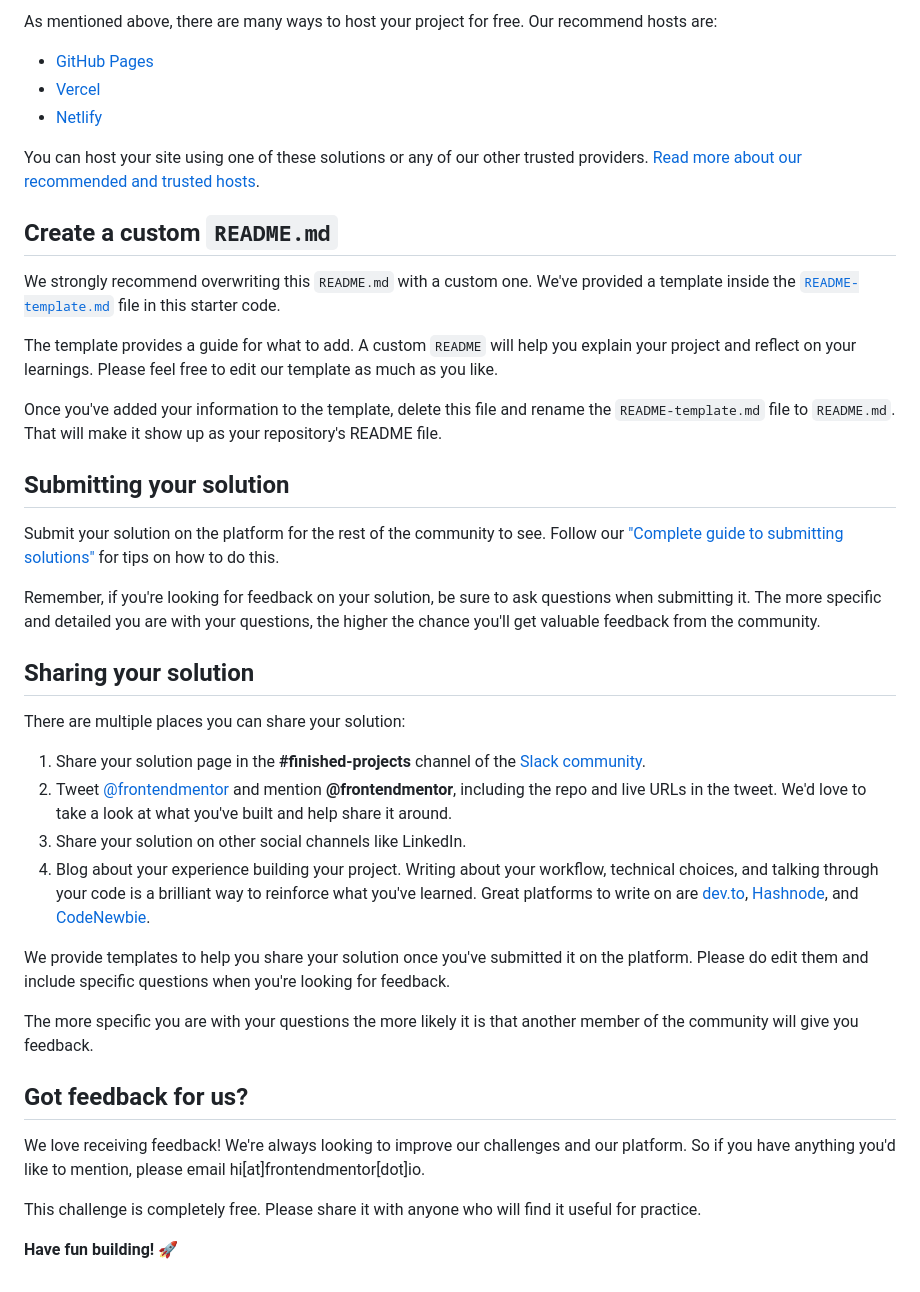
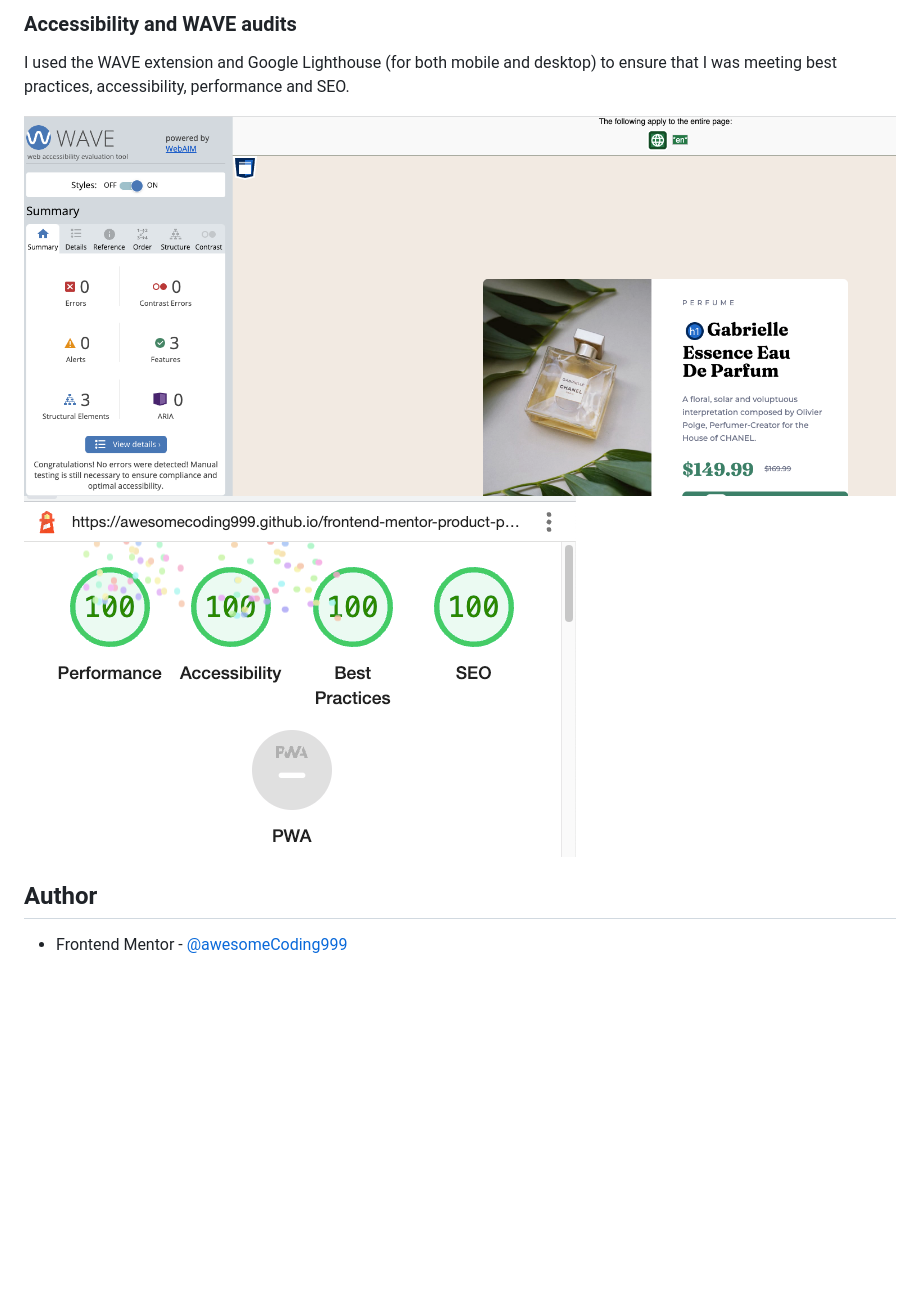
Before and after one commit to awesomeCoding999/frontend-mentor-product-preview-card, a Markdown page: README.md, the part around one of its changes. GitHub-like rendering; pictures changed too: images/WAVE-results.png (added), images/lighthouse-report.png (added); blank space fills up the shorter version.

Commit message:
docs: updating README

```diff
--- a/README.md
+++ b/README.md
@@ -50,43 +85,11 @@ Feel free to use any workflow that you feel comfortable with. Below is a suggest
 
-As mentioned above, there are many ways to host your project for free. Our recommend hosts are:
+### Accessibility and WAVE audits
 
-- [GitHub Pages](https://pages.github.com/)
-- [Vercel](https://vercel.com/)
-- [Netlify](https://www.netlify.com/)
+I used the WAVE extension and Google Lighthouse (for both mobile and desktop) to ensure that I was meeting best practices, accessibility, performance and SEO.
 
-You can host your site using one of these solutions or any of our other trusted providers. [Read more about our recommended and trusted hosts](https://medium.com/frontend-mentor/frontend-mentor-trusted-hosting-providers-bf000dfebe).
+![WAVE results](images/WAVE-results.png)
+![Google Lighthouse Report](images/lighthouse-report.png)
 
-## Create a custom `README.md`
+## Author
 
-We strongly recommend overwriting this `README.md` with a custom one. We've provided a template inside the [`README-template.md`](./README-template.md) file in this starter code.
-
-The template provides a guide for what to add. A custom `README` will help you explain your project and reflect on your learnings. Please feel free to edit our template as much as you like.
-
-Once you've added your information to the template, delete this file and rename the `README-template.md` file to `README.md`. That will make it show up as your repository's README file.
-
-## Submitting your solution
-
-Submit your solution on the platform for the rest of the community to see. Follow our ["Complete guide to submitting solutions"](https://medium.com/frontend-mentor/a-complete-guide-to-submitting-solutions-on-frontend-mentor-ac6384162248) for tips on how to do this.
-
-Remember, if you're looking for feedback on your solution, be sure to ask questions when submitting it. The more specific and detailed you are with your questions, the higher the chance you'll get valuable feedback from the community.
-
-## Sharing your solution
-
-There are multiple places you can share your solution:
-
-1. Share your solution page in the **#finished-projects** channel of the [Slack community](https://www.frontendmentor.io/slack).
-2. Tweet [@frontendmentor](https://twitter.com/frontendmentor) and mention **@frontendmentor**, including the repo and live URLs in the tweet. We'd love to take a look at what you've built and help share it around.
-3. Share your solution on other social channels like LinkedIn.
-4. Blog about your experience building your project. Writing about your workflow, technical choices, and talking through your code is a brilliant way to reinforce what you've learned. Great platforms to write on are [dev.to](https://dev.to/), [Hashnode](https://hashnode.com/), and [CodeNewbie](https://community.codenewbie.org/).
-
-We provide templates to help you share your solution once you've submitted it on the platform. Please do edit them and include specific questions when you're looking for feedback.
-
-The more specific you are with your questions the more likely it is that another member of the community will give you feedback.
-
-## Got feedback for us?
-
-We love receiving feedback! We're always looking to improve our challenges and our platform. So if you have anything you'd like to mention, please email hi[at]frontendmentor[dot]io.
-
-This challenge is completely free. Please share it with anyone who will find it useful for practice.
-
-**Have fun building!** 🚀
+- Frontend Mentor - [@awesomeCoding999](https://www.frontendmentor.io/profile/awesomeCoding999)
```
Also changed, not shown: other parts of README.md (+61 -26 lines), README-template.md (deleted, +0 -101 lines), images/final-mobile-screenshot.png (added), 1 other file.
